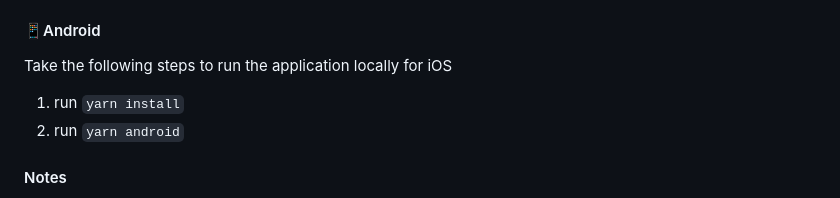
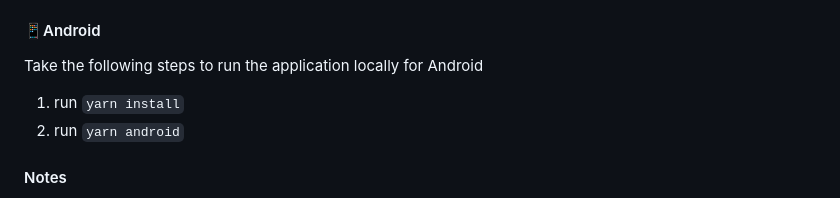
Before and after one commit to daboigbae/react-native-template, a Markdown page: README.md, the part around the change. Rendered like a GitHub page.

Commit message:
Update README for Android setup instructions
Signed-off-by: Pavan Kalyan Padigam <padigampavankalyan13@gmail.com>

```diff
--- a/README.md
+++ b/README.md
@@ -39,7 +39,7 @@ Take the following steps to run the application locally for iOS
 3. run `yarn ios` at root
 
 #### 📱Android
-Take the following steps to run the application locally for iOS
+Take the following steps to run the application locally for Android
 1. run `yarn install`
 2. run `yarn android`
 
```
